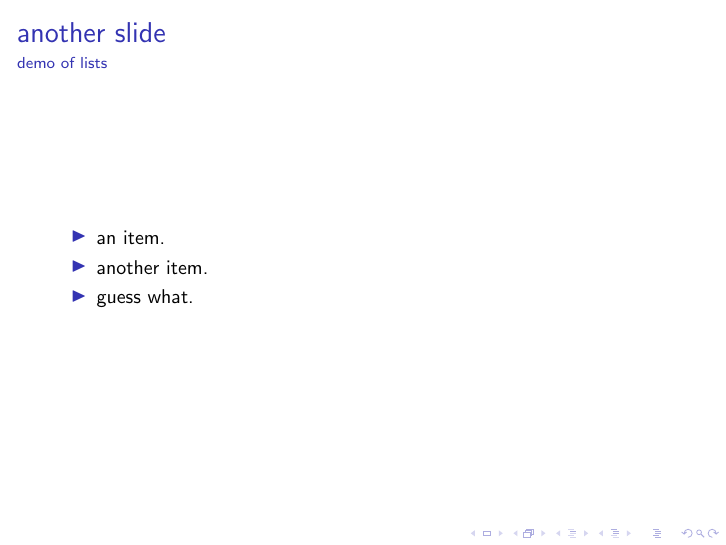
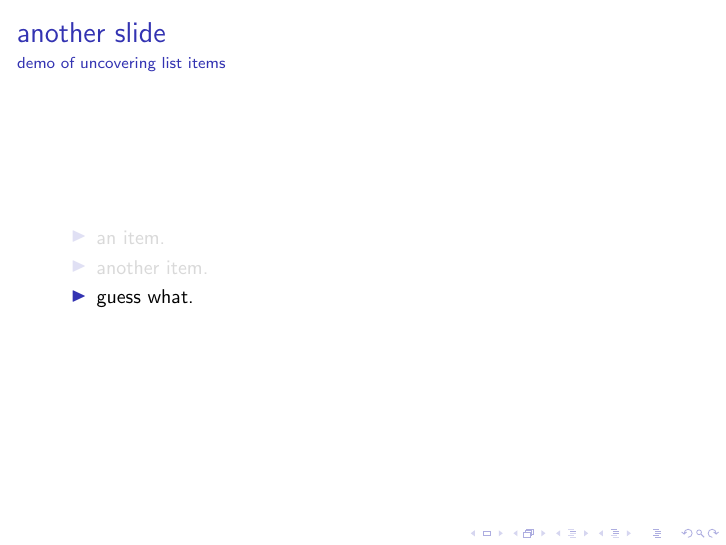
Before and after one commit to obnoxxx/latex-beamer-example, LaTeX slides (pres.tex): page 4 of 4 before the commit and page 6 of 6 after it. Compiled offline with pdfLaTeX.

Commit message:
pres: add uncovering of list items
Signed-off-by: Michael Adam <obnox@samba.org>

```diff
--- a/pres.tex
+++ b/pres.tex
@@ -25,11 +26,11 @@
     \end{frame}
     \begin{frame}
         \frametitle{another slide}
-        \framesubtitle{demo of lists}
+        \framesubtitle{demo of uncovering list items}
         \begin{itemize}
-          \item an item.
-          \item another item.
-          \item guess what.
+          \item<1> an item.
+          \item<2> another item.
+          \item<3> guess what.
         \end{itemize}
     \end{frame}
 \end{document}
```
Also changed, not shown: pres.tex (1 more changed lines).
